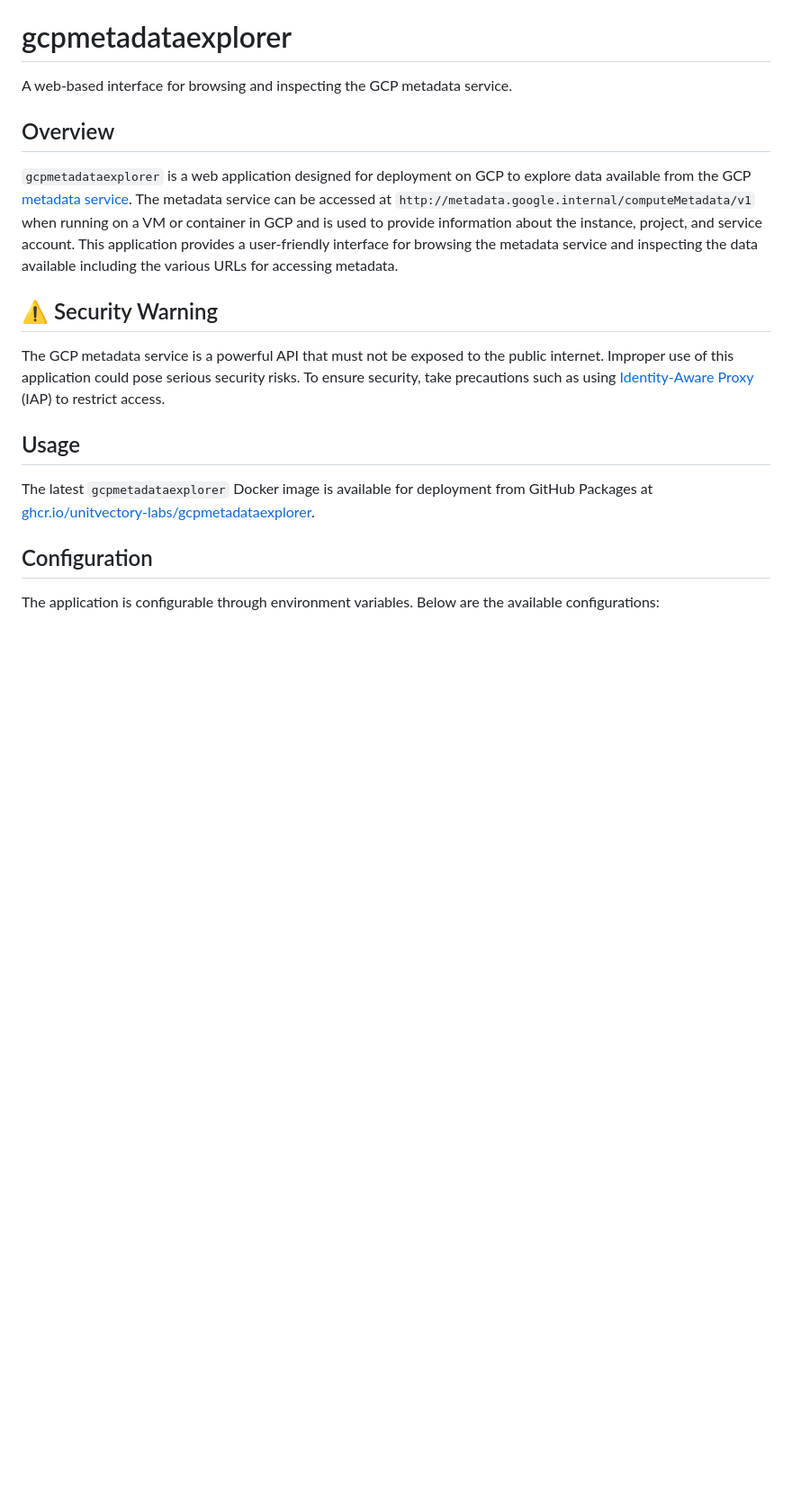
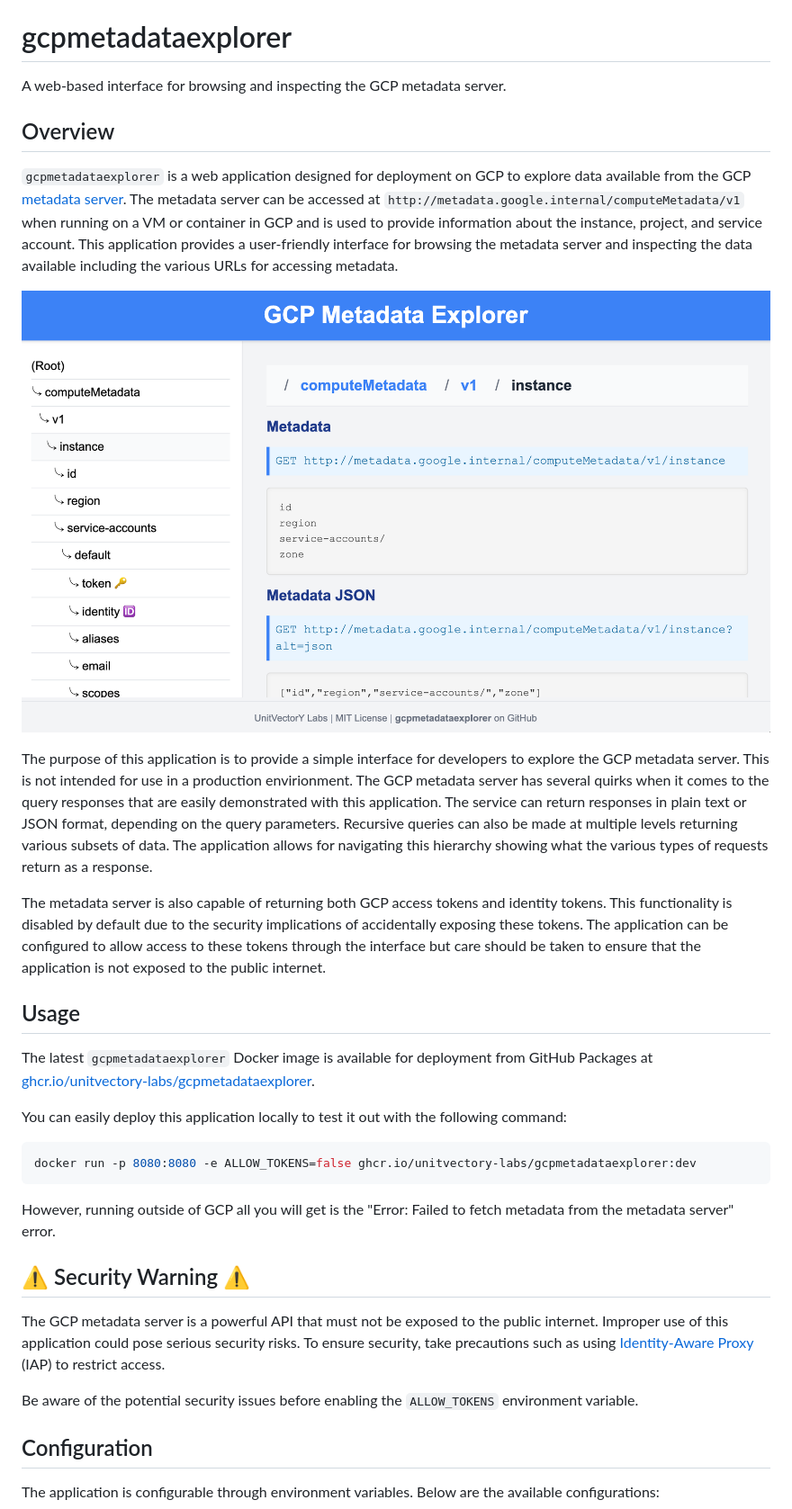
Before and after one commit to UnitVectorY-Labs/gcpmetadataexplorer, a Markdown page: README.md, the part around the change. Shown: that part at 90% size. Drawn GitHub-style; pictures changed too: assets/interface.png (added); blank space fills up the shorter version.

````diff
--- a/README.md
+++ b/README.md
@@ -2,19 +2,35 @@
 
 # gcpmetadataexplorer
 
-A web-based interface for browsing and inspecting the GCP metadata service.
+A web-based interface for browsing and inspecting the GCP metadata server.
 
 ## Overview
 
-`gcpmetadataexplorer` is a web application designed for deployment on GCP to explore data available from the GCP [metadata service](https://cloud.google.com/compute/docs/metadata/overview). The metadata service can be accessed at `http://metadata.google.internal/computeMetadata/v1` when running on a VM or container in GCP and is used to provide information about the instance, project, and service account. This application provides a user-friendly interface for browsing the metadata service and inspecting the data available including the various URLs for accessing metadata.
+`gcpmetadataexplorer` is a web application designed for deployment on GCP to explore data available from the GCP [metadata server](https://cloud.google.com/compute/docs/metadata/overview). The metadata server can be accessed at `http://metadata.google.internal/computeMetadata/v1` when running on a VM or container in GCP and is used to provide information about the instance, project, and service account. This application provides a user-friendly interface for browsing the metadata server and inspecting the data available including the various URLs for accessing metadata.
 
-## ⚠️ Security Warning
+![Application Interface](./assets/interface.png)
 
-The GCP metadata service is a powerful API that must not be exposed to the public internet. Improper use of this application could pose serious security risks. To ensure security, take precautions such as using [Identity-Aware Proxy](https://cloud.google.com/security/products/iap) (IAP) to restrict access.
+The purpose of this application is to provide a simple interface for developers to explore the GCP metadata server.  This is not intended for use in a production envirionment.  The GCP metadata server has several quirks when it comes to the query responses that are easily demonstrated with this application.  The service can return responses in plain text or JSON format, depending on the query parameters. Recursive queries can also be made at multiple levels returning various subsets of data.  The application allows for navigating this hierarchy showing what the various types of requests return as a response.
+
+The metadata server is also capable of returning both GCP access tokens and identity tokens.  This functionality is disabled by default due to the security implications of accidentally exposing these tokens.  The application can be configured to allow access to these tokens through the interface but care should be taken to ensure that the application is not exposed to the public internet.
 
 ## Usage
 
 The latest `gcpmetadataexplorer` Docker image is available for deployment from GitHub Packages at [ghcr.io/unitvectory-labs/gcpmetadataexplorer](https://github.com/UnitVectorY-Labs/gcpmetadataexplorer/pkgs/container/gcpmetadataexplorer).
+
+You can easily deploy this application locally to test it out with the following command:
+
+```bash
+docker run -p 8080:8080 -e ALLOW_TOKENS=false ghcr.io/unitvectory-labs/gcpmetadataexplorer:dev
+```
+
+However, running outside of GCP all you will get is the "Error: Failed to fetch metadata from the metadata server" error.
+
+## ⚠️ Security Warning ⚠️
+
+The GCP metadata server is a powerful API that must not be exposed to the public internet. Improper use of this application could pose serious security risks. To ensure security, take precautions such as using [Identity-Aware Proxy](https://cloud.google.com/security/products/iap) (IAP) to restrict access.
+
+Be aware of the potential security issues before enabling the `ALLOW_TOKENS` environment variable.
 
 ## Configuration
 
````
